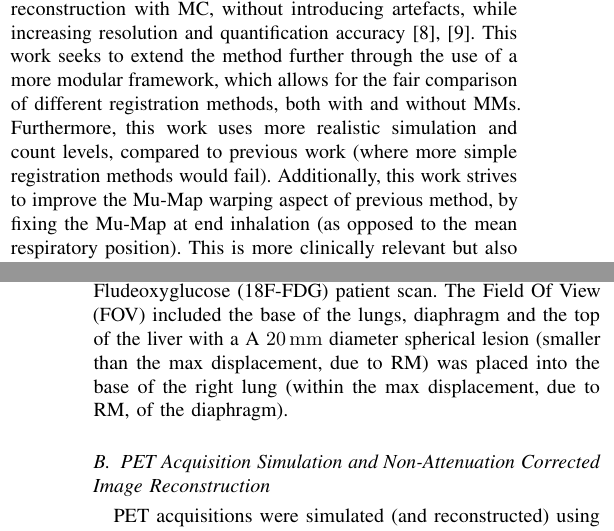
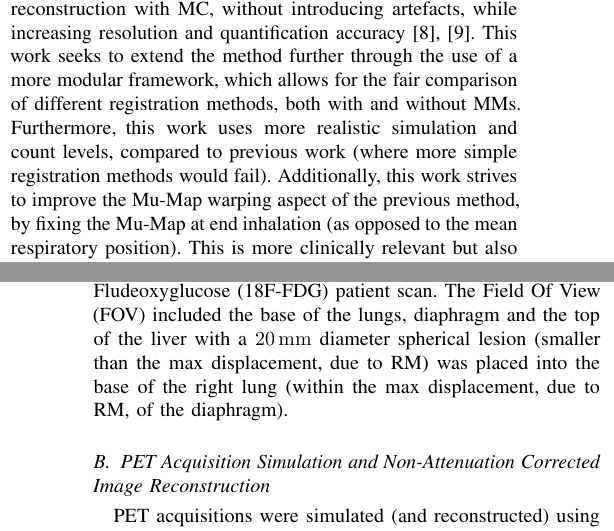
Before and after one commit to ALEXJAZZ008008/mic_submission_2021, a LaTeX paper (main.tex, which reads body.tex): two parts of the columns of pages 1 and 2 of 4, joined at a grey line, cut so that both start at the same text. Compiled offline with pdfLaTeX; a missing font is replaced by an installed copy or a similar font; a LaTeX package or settings file that is missing is left out.

Commit message:
Updates from Overleaf

```diff
--- a/body.tex
+++ b/body.tex
@@ -6,7 +6,7 @@
 
     \gls{RM} reduces resolution and degrades the accuracy of quantification in \gls{PET} by introducing blurring to the \gls{PET} volume and also misalignment between the \gls{PET} and \gls{CT}~\cite{Nehmeh2008a}. Most existing \gls{MC} methods rely on pair-wise registration of gated \gls{PET} volumes, this is a challenging problem due to the low contrast and high noise~\cite{Oliveira2014}. Respiratory \gls{MC} is an ideal problem area for the application of \glss{MM} as \glss{SS} are already commonly available from respiratory gating, such as acquired by \gls{RPM} or \gls{PCA}~\cite{Thielemans2011}.
 
-    In previous work, the possibility of using \glss{MM} to \gls{MC} \gls{NAC} \gls{TOF} \gls{PET}, and warp a \gls{Mu-Map} from a position close to the mean respiratory position to each gate, was investigated. It was found, that the combination of both the \gls{MM} and \gls{TOF} was sufficient to perform an \gls{AC} reconstruction with \gls{MC}, without introducing artefacts, while increasing resolution and quantification accuracy~\cite{Whitehead2019ImpactPET},~\cite{Whitehead2020PET/CTFields}. This work seeks to extend the method further through the use of a more modular framework, which allows for the fair comparison of different registration methods, both with and without \glss{MM}. Furthermore, this work uses more realistic simulation and count levels, compared to previous work (where more simple registration methods would fail). Additionally, this work strives to improve the \gls{Mu-Map} warping aspect of previous method, by fixing the \gls{Mu-Map} at end inhalation (as opposed to the mean respiratory position). This is more clinically relevant but also challenging.
+    In previous work, the possibility of using \glss{MM} to \gls{MC} \gls{NAC} \gls{TOF} \gls{PET}, and warp a \gls{Mu-Map} from a position close to the mean respiratory position to each gate, was investigated. It was found, that the combination of both the \gls{MM} and \gls{TOF} was sufficient to perform an \gls{AC} reconstruction with \gls{MC}, without introducing artefacts, while increasing resolution and quantification accuracy~\cite{Whitehead2019ImpactPET},~\cite{Whitehead2020PET/CTFields}. This work seeks to extend the method further through the use of a more modular framework, which allows for the fair comparison of different registration methods, both with and without \glss{MM}. Furthermore, this work uses more realistic simulation and count levels, compared to previous work (where more simple registration methods would fail). Additionally, this work strives to improve the \gls{Mu-Map} warping aspect of the previous method, by fixing the \gls{Mu-Map} at end inhalation (as opposed to the mean respiratory position). This is more clinically relevant but also challenging.
 
     A method incorporating \glss{MM} for dynamic \gls{PET}/\gls{CT}, was proposed and tested on clinical data in~\cite{Chan2018Non-RigidPET}. The work presented here, differentiates itself by firstly using a \gls{2D} \gls{SS}, rather than a \gls{1D} \gls{SS}, thus both inter- and intra-gate motion can be included in the model, at the expense that each gate contains fewer counts. Additionally, the group-wise method, presented here, makes use of an iterative \gls{MC} algorithm rather than using only a pair-wise method.
 
@@ -14,7 +14,7 @@
 
 \section{Methods} \label{sec:methods}
     \subsection{XCAT Volume Generation} \label{sec:xcat_volume_generation}
-        \gls{XCAT}~\cite{Segars2010} was used to generate $240$ volumes over a \SI{120}{\second} period using a respiratory trace, derived from \gls{MR} navigator patient data. The max displacement of \acrlong{AP} and \acrlong{SI} motion, was set to \SI{1.2}{\centi\metre} and \SI{2.0}{\centi\metre} respectively. Activity concentrations were derived from a static \gls{18F-FDG} patient scan. The \gls{FOV} included the base of the lungs, diaphragm and the top of the liver with a A \SI{20}{\milli\metre} diameter spherical lesion (smaller than the max displacement, due to \gls{RM}) was placed into the base of the right lung (within the max displacement, due to \gls{RM}, of the diaphragm).
+        \gls{XCAT}~\cite{Segars2010} was used to generate $240$ volumes over a \SI{120}{\second} period using a respiratory trace, derived from \gls{MR} navigator patient data. The max displacement of \acrlong{AP} and \acrlong{SI} motion, was set to \SI{1.2}{\centi\metre} and \SI{2.0}{\centi\metre} respectively. Activity concentrations were derived from a static \gls{18F-FDG} patient scan. The \gls{FOV} included the base of the lungs, diaphragm and the top of the liver with a \SI{20}{\milli\metre} diameter spherical lesion (smaller than the max displacement, due to \gls{RM}) was placed into the base of the right lung (within the max displacement, due to \gls{RM}, of the diaphragm).
 
     % \vspace{-0.3cm}
 
```
